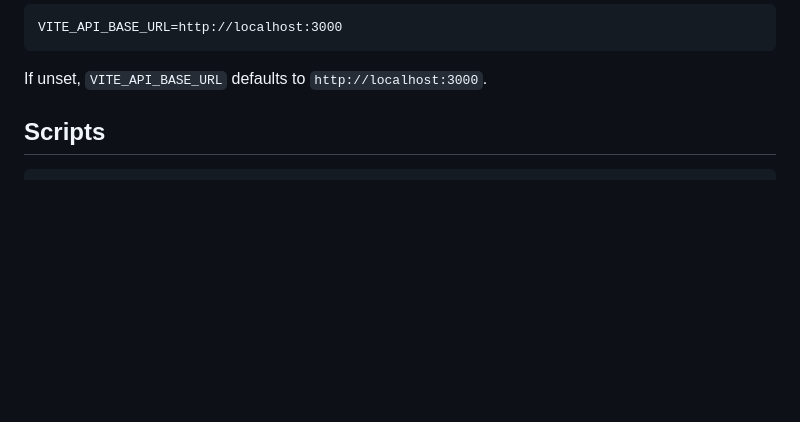
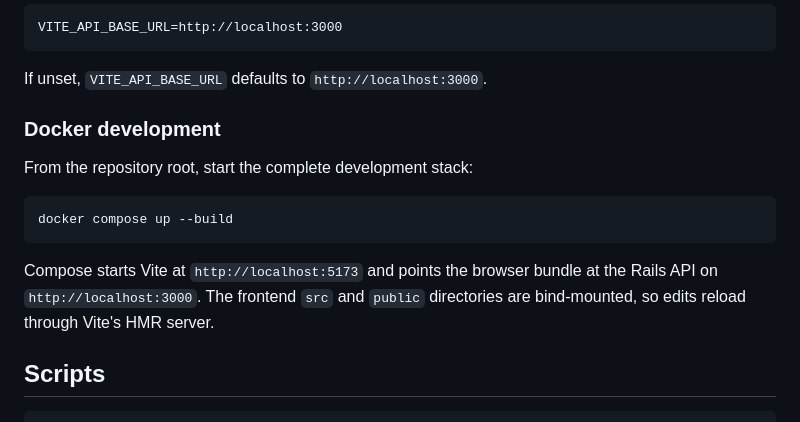
Before and after one commit to girls-incode/meal-planner, a Markdown page: frontend/README.md, the part around the change. Rendered like a GitHub page; blank space fills up the shorter version.

````diff
--- a/frontend/README.md
+++ b/frontend/README.md
@@ -39,6 +39,18 @@ VITE_API_BASE_URL=http://localhost:3000
 ```
 
 If unset, `VITE_API_BASE_URL` defaults to `http://localhost:3000`.
+
+### Docker development
+
+From the repository root, start the complete development stack:
+
+```bash
+docker compose up --build
+```
+
+Compose starts Vite at `http://localhost:5173` and points the browser bundle
+at the Rails API on `http://localhost:3000`. The frontend `src` and `public`
+directories are bind-mounted, so edits reload through Vite's HMR server.
 
 ## Scripts
 
````
Also changed, not shown: README.md (+46 -3 lines), backend/README.md (+16 -1 lines).
